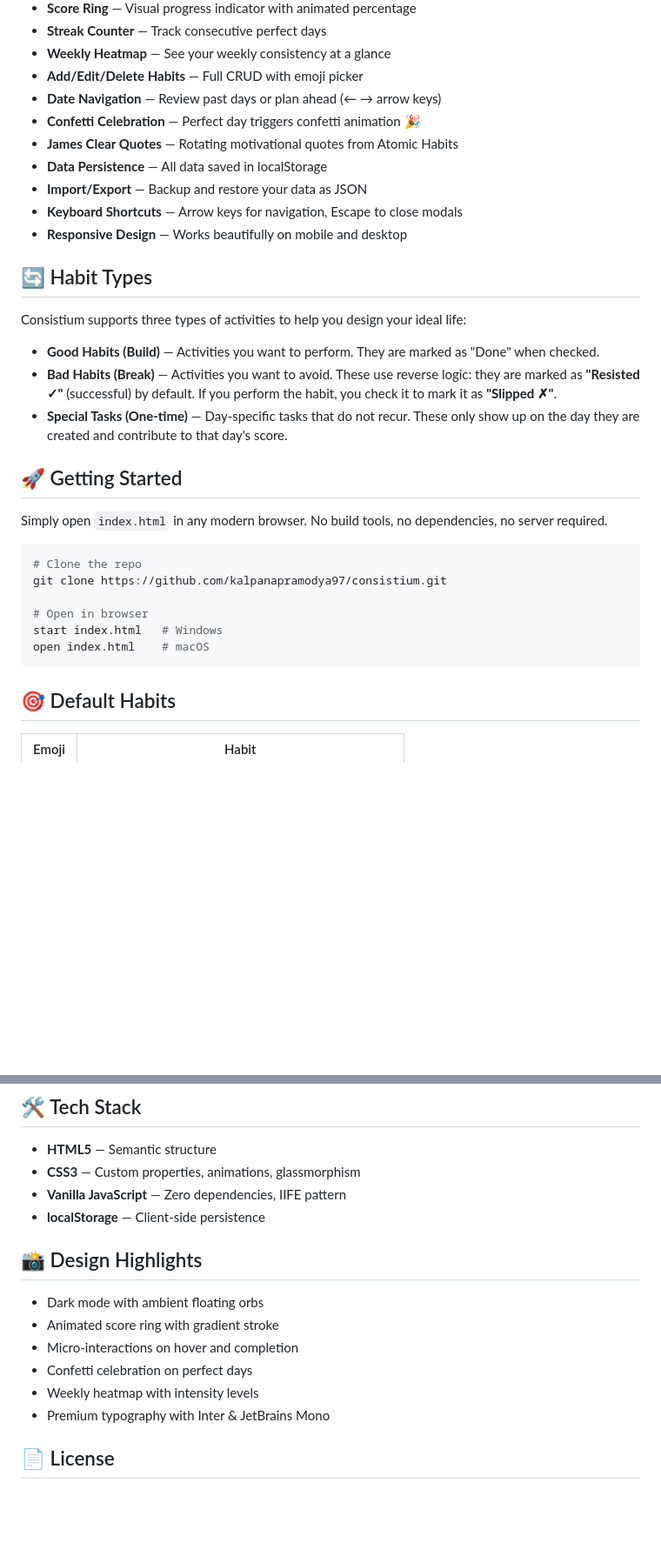
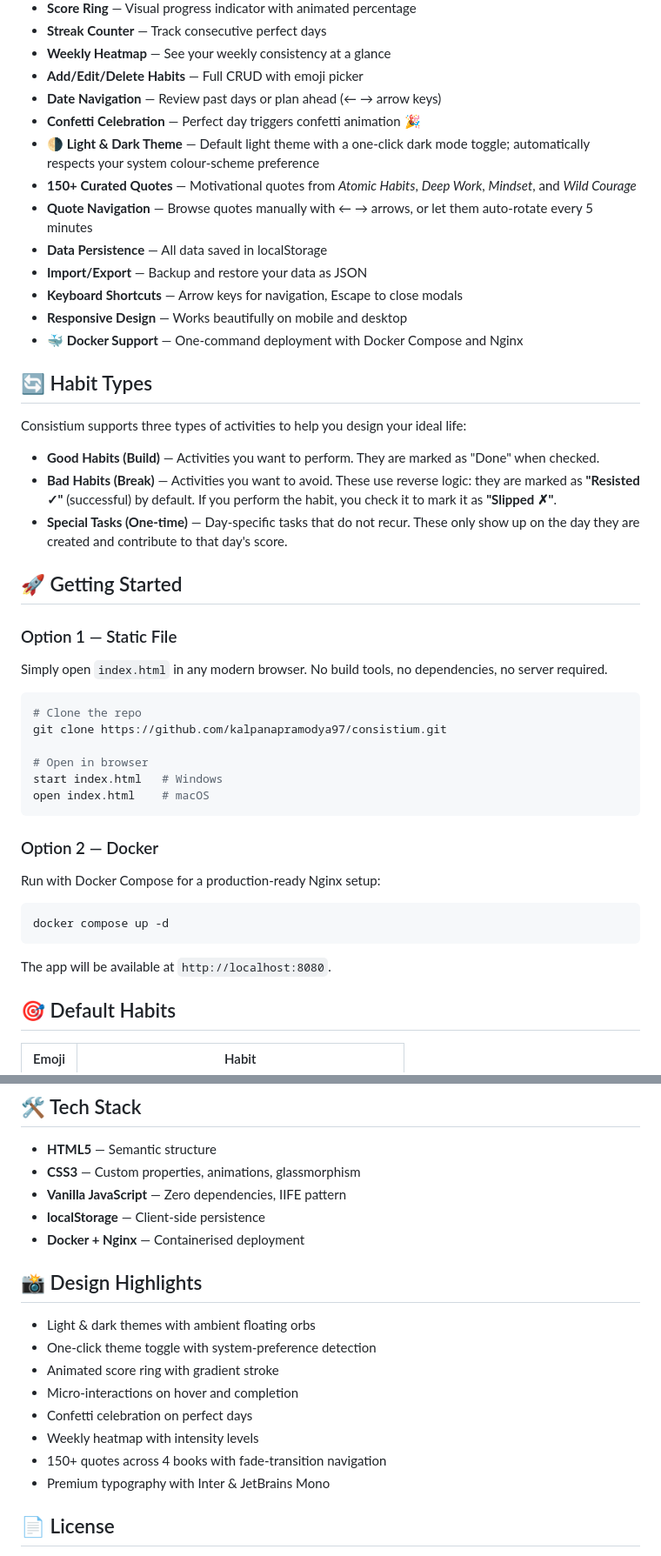
Before and after one commit to Kalpanapramodya97/consistium, a Markdown page: README.md, 2 parts joined by grey strips. Shown at 87% size. Drawn GitHub-style; blank space fills up the shorter version.

Commit message:
docs: update README with latest features — theme toggle, 150+ quotes, Docker support

````diff
--- a/README.md
+++ b/README.md
@@ -16,11 +16,14 @@
 - **Add/Edit/Delete Habits** — Full CRUD with emoji picker
 - **Date Navigation** — Review past days or plan ahead (← → arrow keys)
 - **Confetti Celebration** — Perfect day triggers confetti animation 🎉
-- **James Clear Quotes** — Rotating motivational quotes from Atomic Habits
+- **🌗 Light & Dark Theme** — Default light theme with a one-click dark mode toggle; automatically respects your system colour-scheme preference
+- **150+ Curated Quotes** — Motivational quotes from *Atomic Habits*, *Deep Work*, *Mindset*, and *Wild Courage*
+- **Quote Navigation** — Browse quotes manually with ← → arrows, or let them auto-rotate every 5 minutes
 - **Data Persistence** — All data saved in localStorage
 - **Import/Export** — Backup and restore your data as JSON
 - **Keyboard Shortcuts** — Arrow keys for navigation, Escape to close modals
 - **Responsive Design** — Works beautifully on mobile and desktop
+- **🐳 Docker Support** — One-command deployment with Docker Compose and Nginx
 
 ## 🔄 Habit Types
 
@@ -32,6 +35,8 @@
 
  ## 🚀 Getting Started
 
+### Option 1 — Static File
+
 Simply open `index.html` in any modern browser. No build tools, no dependencies, no server required.
 
 ```bash
@@ -42,6 +47,16 @@ git clone https://github.com/kalpanapramodya97/consistium.git
 start index.html   # Windows
 open index.html    # macOS
 ```
+
+### Option 2 — Docker
+
+Run with Docker Compose for a production-ready Nginx setup:
+
+```bash
+docker compose up -d
+```
+
+The app will be available at `http://localhost:8080`.
 
 ## 🎯 Default Habits
 
@@ -60,14 +75,17 @@ open index.html    # macOS
 - **CSS3** — Custom properties, animations, glassmorphism
 - **Vanilla JavaScript** — Zero dependencies, IIFE pattern
 - **localStorage** — Client-side persistence
+- **Docker + Nginx** — Containerised deployment
 
 ## 📸 Design Highlights
 
-- Dark mode with ambient floating orbs
+- Light & dark themes with ambient floating orbs
+- One-click theme toggle with system-preference detection
 - Animated score ring with gradient stroke
 - Micro-interactions on hover and completion
 - Confetti celebration on perfect days
 - Weekly heatmap with intensity levels
+- 150+ quotes across 4 books with fade-transition navigation
 - Premium typography with Inter & JetBrains Mono
 
 ## 📄 License
````
Also changed, not shown: other parts of README.md (+1 -1 lines).
